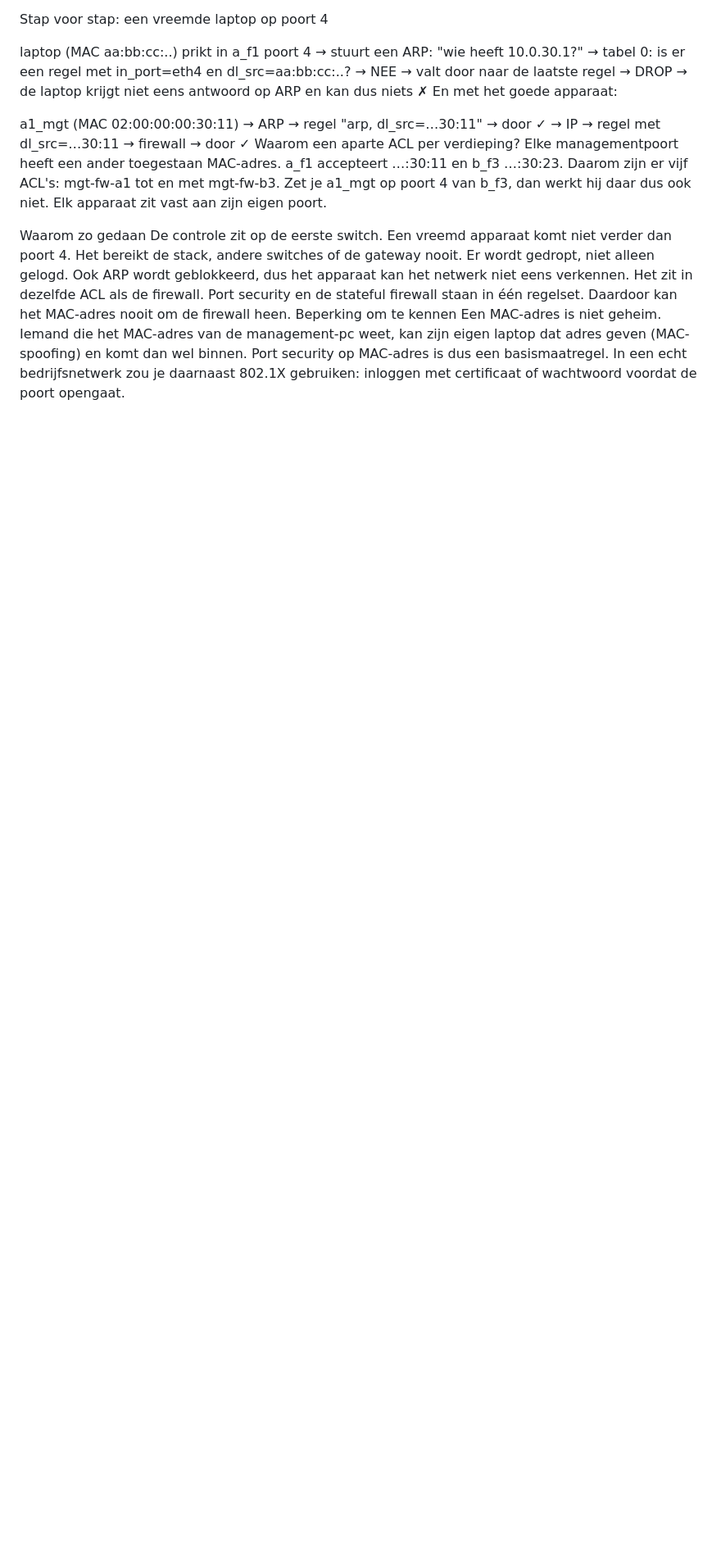
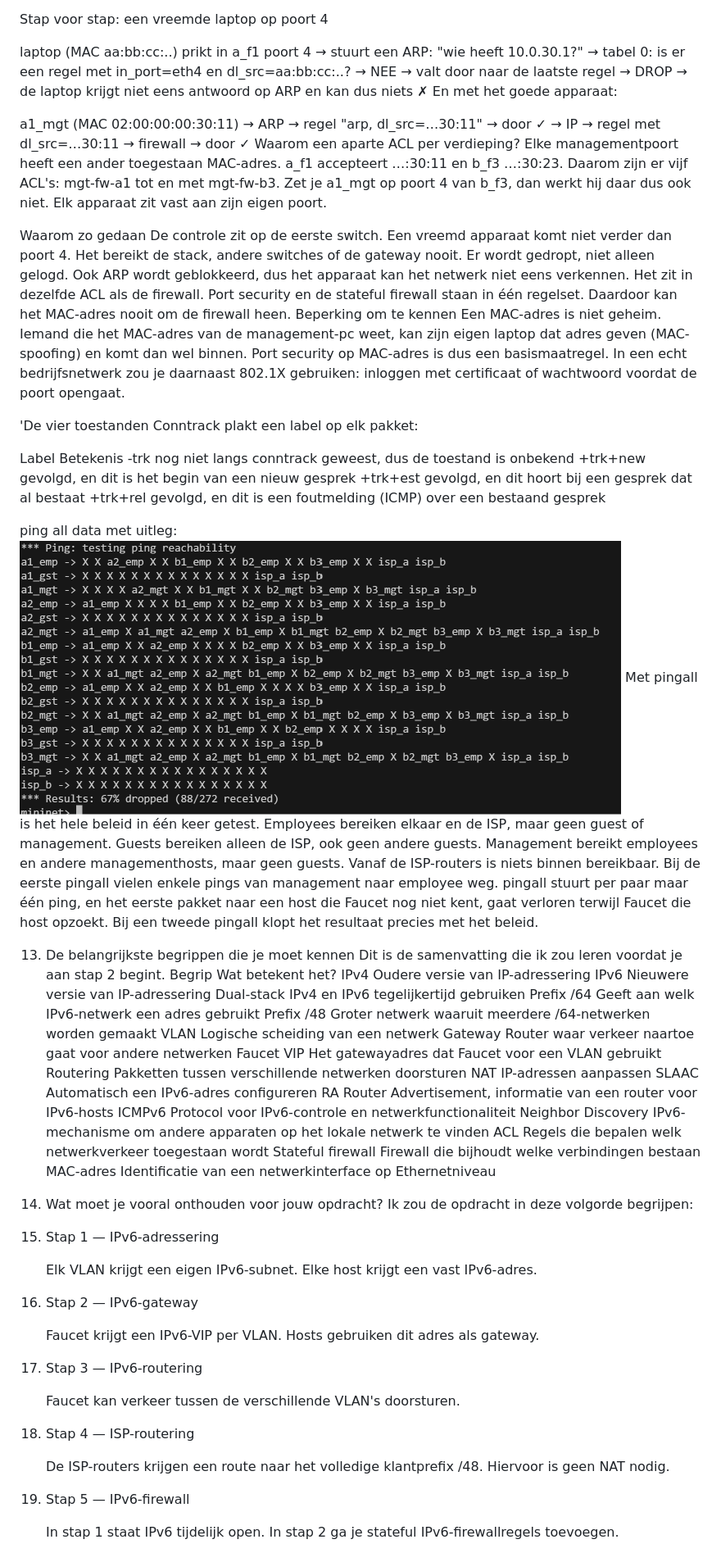
Before and after one commit to MichylS/SDN, a Markdown page: leren/Eigennotes.md, the part around one of its changes. Shown at 82% size. GitHub-like rendering; pictures changed too: leren/image.png (added); blank space fills up the shorter version.

```diff
--- a/leren/Eigennotes.md
+++ b/leren/Eigennotes.md
@@ -301,3 +301,58 @@ Er wordt gedropt, niet alleen gelogd. Ook ARP wordt geblokkeerd, dus het apparaa
 Het zit in dezelfde ACL als de firewall. Port security en de stateful firewall staan in één regelset. Daardoor kan het MAC-adres nooit om de firewall heen.
 Beperking om te kennen
 Een MAC-adres is niet geheim. Iemand die het MAC-adres van de management-pc weet, kan zijn eigen laptop dat adres geven (MAC-spoofing) en komt dan wel binnen. Port security op MAC-adres is dus een basismaatregel. In een echt bedrijfsnetwerk zou je daarnaast 802.1X gebruiken: inloggen met certificaat of wachtwoord voordat de poort opengaat.
+
+'De vier toestanden
+Conntrack plakt een label op elk pakket:
+
+Label	Betekenis
+-trk	nog niet langs conntrack geweest, dus de toestand is onbekend
++trk+new	gevolgd, en dit is het begin van een nieuw gesprek
++trk+est	gevolgd, en dit hoort bij een gesprek dat al bestaat
++trk+rel	gevolgd, en dit is een foutmelding (ICMP) over een bestaand gesprek
+
+
+ping all data met uitleg:
+![alt text](image.png)
+Met pingall is het hele beleid in één keer getest. Employees bereiken elkaar en de ISP, maar geen guest of management. Guests bereiken alleen de ISP, ook geen andere guests. Management bereikt employees en andere managementhosts, maar geen guests. Vanaf de ISP-routers is niets binnen bereikbaar. Bij de eerste pingall vielen enkele pings van management naar employee weg. pingall stuurt per paar maar één ping, en het eerste pakket naar een host die Faucet nog niet kent, gaat verloren terwijl Faucet die host opzoekt. Bij een tweede pingall klopt het resultaat precies met het beleid.
+
+
+13. De belangrijkste begrippen die je moet kennen
+Dit is de samenvatting die ik zou leren voordat je aan stap 2 begint.
+Begrip	Wat betekent het?
+IPv4	Oudere versie van IP-adressering
+IPv6	Nieuwere versie van IP-adressering
+Dual-stack	IPv4 en IPv6 tegelijkertijd gebruiken
+Prefix /64	Geeft aan welk IPv6-netwerk een adres gebruikt
+Prefix /48	Groter netwerk waaruit meerdere /64-netwerken worden gemaakt
+VLAN	Logische scheiding van een netwerk
+Gateway	Router waar verkeer naartoe gaat voor andere netwerken
+Faucet VIP	Het gatewayadres dat Faucet voor een VLAN gebruikt
+Routering	Pakketten tussen verschillende netwerken doorsturen
+NAT	IP-adressen aanpassen
+SLAAC	Automatisch een IPv6-adres configureren
+RA	Router Advertisement, informatie van een router voor IPv6-hosts
+ICMPv6	Protocol voor IPv6-controle en netwerkfunctionaliteit
+Neighbor Discovery	IPv6-mechanisme om andere apparaten op het lokale netwerk te vinden
+ACL	Regels die bepalen welk netwerkverkeer toegestaan wordt
+Stateful firewall	Firewall die bijhoudt welke verbindingen bestaan
+MAC-adres	Identificatie van een netwerkinterface op Ethernetniveau
+
+14. Wat moet je vooral onthouden voor jouw opdracht?
+Ik zou de opdracht in deze volgorde begrijpen:
+1. Stap 1 — IPv6-adressering
+
+   Elk VLAN krijgt een eigen IPv6-subnet. Elke host krijgt een vast IPv6-adres.
+2. Stap 2 — IPv6-gateway
+
+   Faucet krijgt een IPv6-VIP per VLAN. Hosts gebruiken dit adres als gateway.
+3. Stap 3 — IPv6-routering
+
+   Faucet kan verkeer tussen de verschillende VLAN's doorsturen.
+4. Stap 4 — ISP-routering
+
+   De ISP-routers krijgen een route naar het volledige klantprefix /48. Hiervoor is geen NAT nodig.
+5. Stap 5 — IPv6-firewall
+
+   In stap 1 staat IPv6 tijdelijk open. In stap 2 ga je stateful IPv6-firewallregels toevoegen.
+
```
Also changed, not shown: other parts of leren/Eigennotes.md (+8 -0 lines), leren/cmds.md (line endings or trailing spaces), leren/image-1.png (added), 10 other files.
